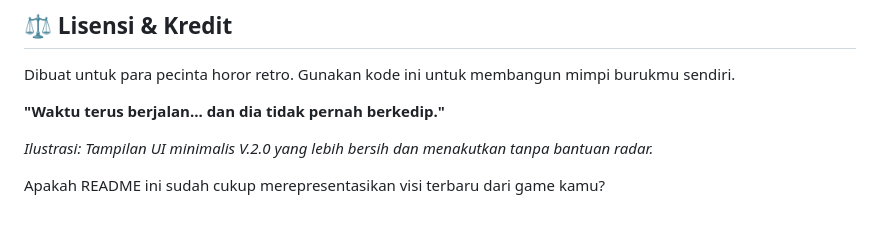
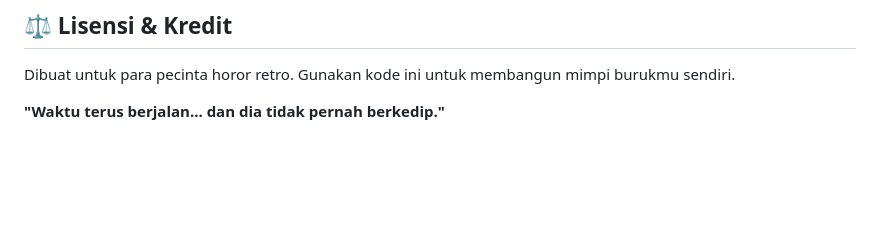
Before and after one commit to icanxPrograming/FMinutesHoror, a Markdown page: README.md, the part around the change. Drawn GitHub-style; blank space fills up the shorter version.

```diff
--- a/README.md
+++ b/README.md
@@ -64,7 +64,3 @@ Game ini menggunakan **ES6 Modules**. Pastikan Anda menjalankan melalui server l
 Dibuat untuk para pecinta horor retro. Gunakan kode ini untuk membangun mimpi burukmu sendiri.
 
 **"Waktu terus berjalan... dan dia tidak pernah berkedip."**
-
-*Ilustrasi: Tampilan UI minimalis V.2.0 yang lebih bersih dan menakutkan tanpa bantuan radar.*
-
-Apakah README ini sudah cukup merepresentasikan visi terbaru dari game kamu?
```
